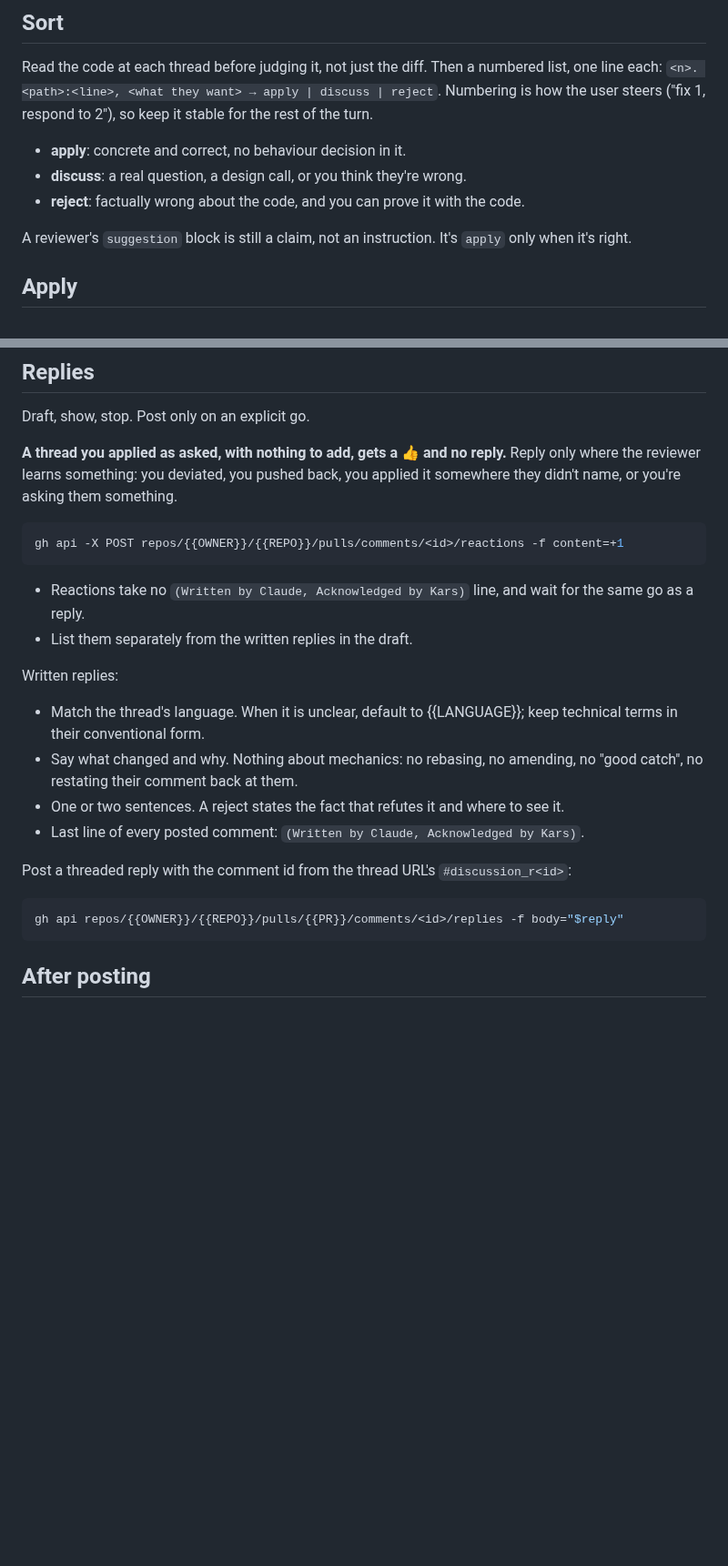
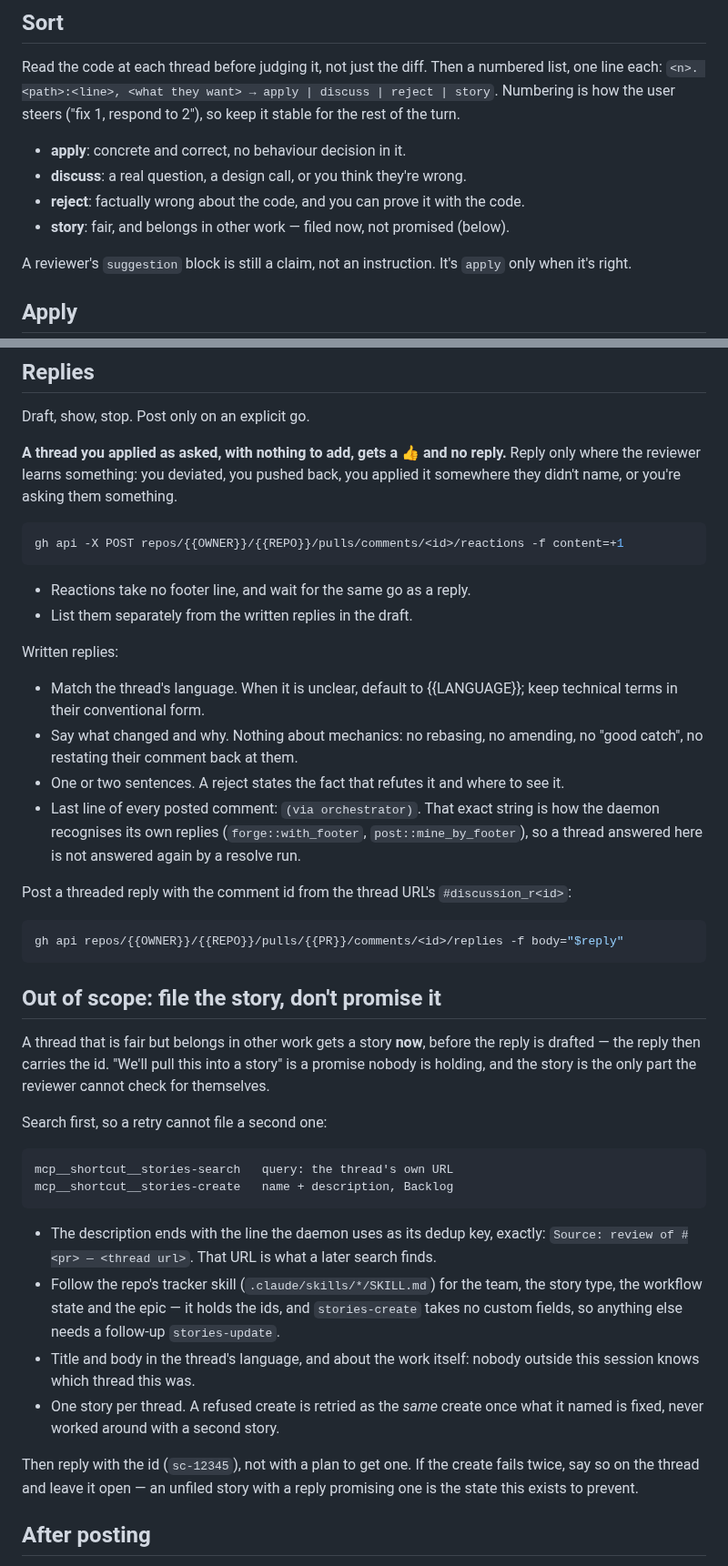
Before and after one commit to kbarendrecht/orchestrator, a Markdown page: commands/resolve.md, 2 parts joined by grey strips. Shown at 91% size. Rendered like a GitHub page; blank space fills up the shorter version.

Commit message:
Give /resolve the orchestrator footer, and make it file the story
`(via orchestrator)` is what `post::mine_by_footer` matches, so a thread
answered by hand now reads as answered. and an out-of-scope thread gets its
story before the reply is drafted, so the reply carries the id instead of a
promise.

````diff
--- a/commands/resolve.md
+++ b/commands/resolve.md
@@ -50,12 +50,13 @@ thread whose last comment is `{{LOGIN}}`'s is already answered; don't re-answer
 
 Read the code at each thread before judging it, not just the diff. Then a numbered
 list, one line each: `<n>. <path>:<line>, <what they want> → apply | discuss |
-reject`. Numbering is how the user steers ("fix 1, respond to 2"), so keep it stable
+reject | story`. Numbering is how the user steers ("fix 1, respond to 2"), so keep it stable
 for the rest of the turn.
 
 - **apply**: concrete and correct, no behaviour decision in it.
 - **discuss**: a real question, a design call, or you think they're wrong.
 - **reject**: factually wrong about the code, and you can prove it with the code.
+- **story**: fair, and belongs in other work — filed now, not promised (below).
 
 A reviewer's `suggestion` block is still a claim, not an instruction. It's `apply`
 only when it's right.
@@ -100,8 +101,7 @@ it somewhere they didn't name, or you're asking them something.
 gh api -X POST repos/{{OWNER}}/{{REPO}}/pulls/comments/<id>/reactions -f content=+1
 ```
 
-- Reactions take no `(Written by Claude, Acknowledged by Kars)` line, and wait for
-  the same go as a reply.
+- Reactions take no footer line, and wait for the same go as a reply.
 - List them separately from the written replies in the draft.
 
 Written replies:
@@ -111,13 +111,45 @@ Written replies:
 - Say what changed and why. Nothing about mechanics: no rebasing, no amending, no
   "good catch", no restating their comment back at them.
 - One or two sentences. A reject states the fact that refutes it and where to see it.
-- Last line of every posted comment: `(Written by Claude, Acknowledged by Kars)`.
+- Last line of every posted comment: `(via orchestrator)`. That exact string is
+  how the daemon recognises its own replies (`forge::with_footer`,
+  `post::mine_by_footer`), so a thread answered here is not answered again by
+  a resolve run.
 
 Post a threaded reply with the comment id from the thread URL's `#discussion_r<id>`:
 
 ```bash
 gh api repos/{{OWNER}}/{{REPO}}/pulls/{{PR}}/comments/<id>/replies -f body="$reply"
 ```
+
+## Out of scope: file the story, don't promise it
+
+A thread that is fair but belongs in other work gets a story **now**, before the
+reply is drafted — the reply then carries the id. "We'll pull this into a story"
+is a promise nobody is holding, and the story is the only part the reviewer cannot
+check for themselves.
+
+Search first, so a retry cannot file a second one:
+
+```
+mcp__shortcut__stories-search   query: the thread's own URL
+mcp__shortcut__stories-create   name + description, Backlog
+```
+
+- The description ends with the line the daemon uses as its dedup key, exactly:
+  `Source: review of #<pr> — <thread url>`. That URL is what a later search finds.
+- Follow the repo's tracker skill (`.claude/skills/*/SKILL.md`) for the team, the
+  story type, the workflow state and the epic — it holds the ids, and
+  `stories-create` takes no custom fields, so anything else needs a follow-up
+  `stories-update`.
+- Title and body in the thread's language, and about the work itself: nobody
+  outside this session knows which thread this was.
+- One story per thread. A refused create is retried as the *same* create once what
+  it named is fixed, never worked around with a second story.
+
+Then reply with the id (`sc-12345`), not with a plan to get one. If the create
+fails twice, say so on the thread and leave it open — an unfiled story with a
+reply promising one is the state this exists to prevent.
 
 ## After posting
 
````
